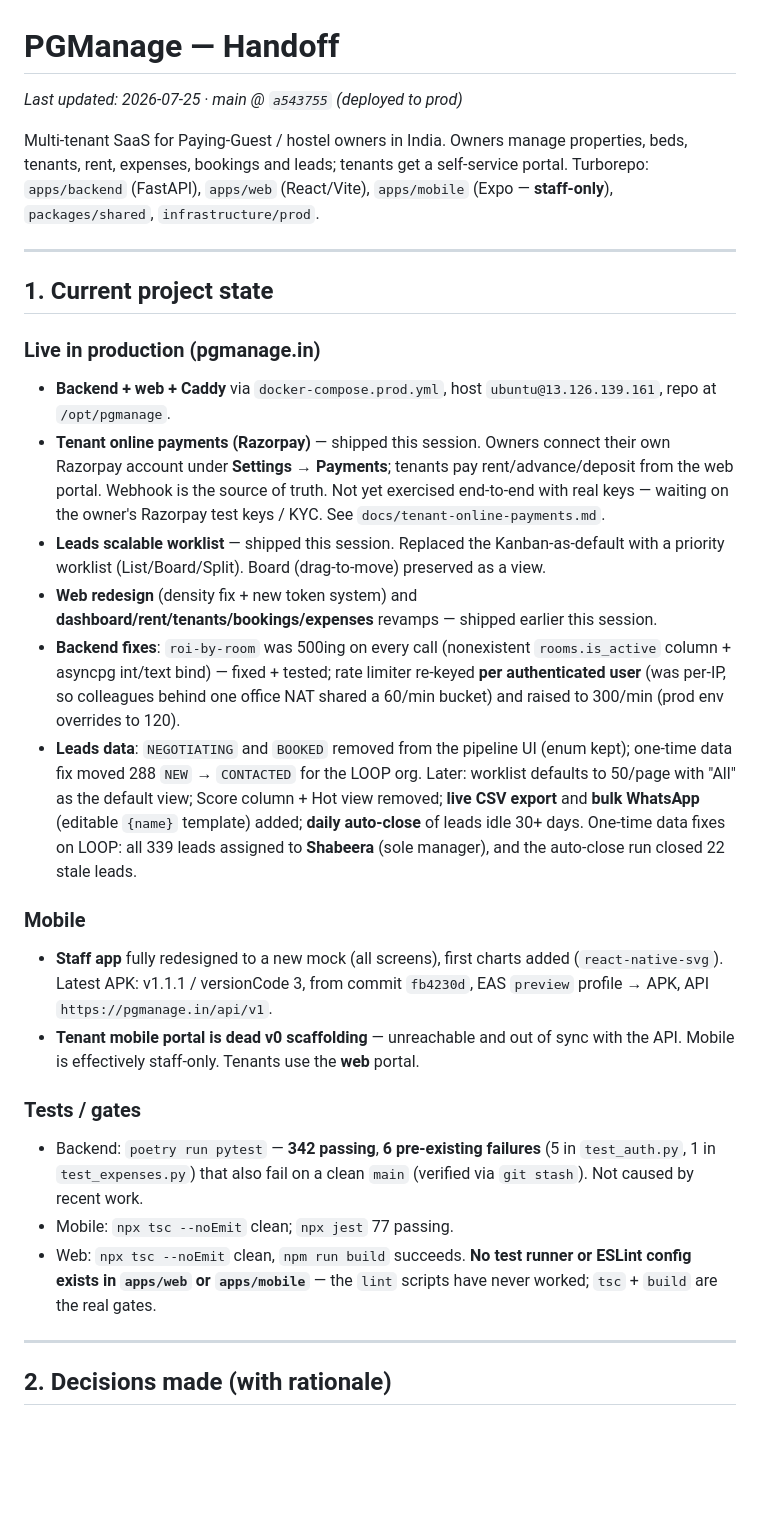
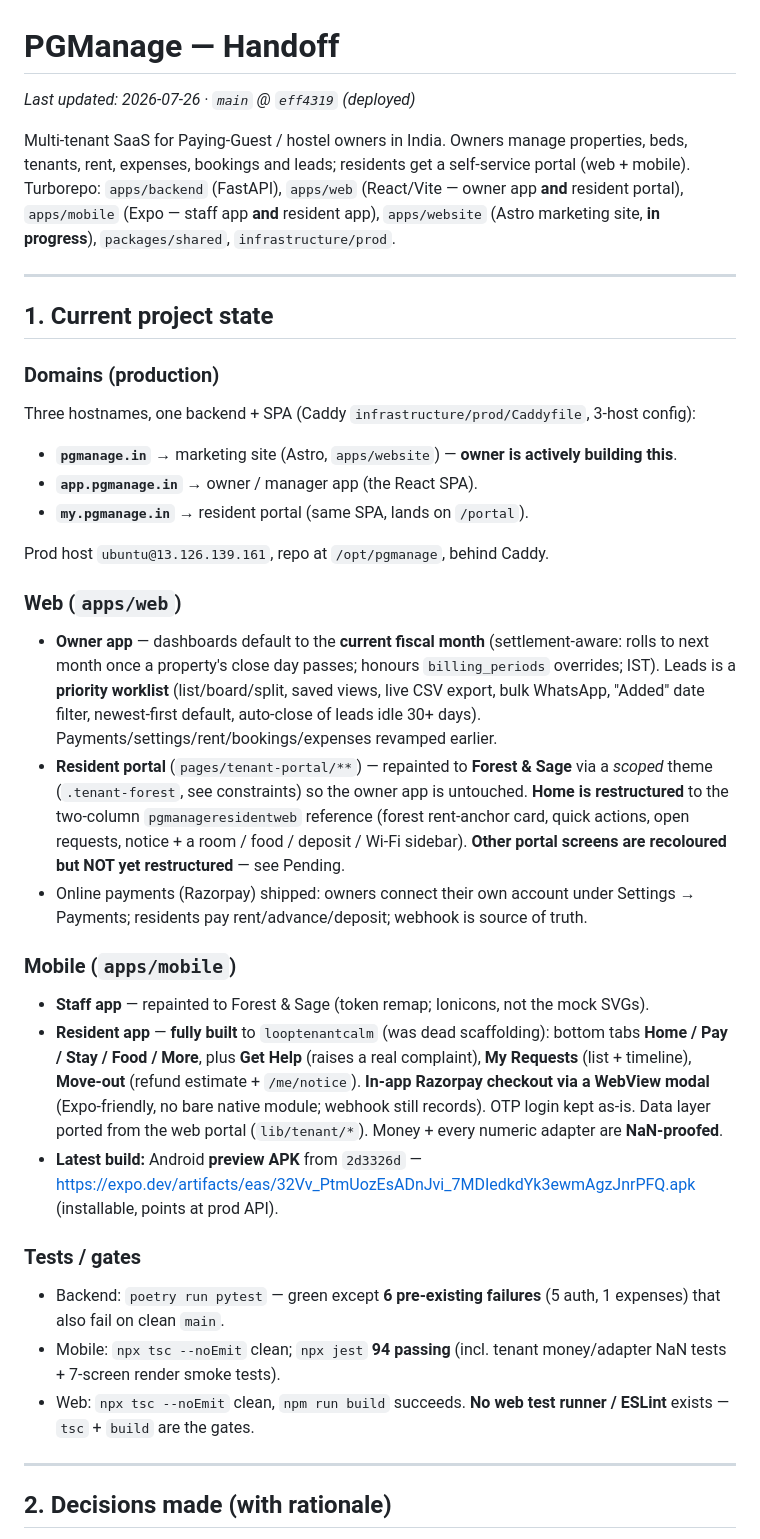
Before and after one commit to mastanbasha11/pgmanage, a Markdown page: docs/HANDOFF.md, the part around one of its changes. Rendered like a GitHub page; blank space fills up the shorter version.

```diff
--- a/docs/HANDOFF.md
+++ b/docs/HANDOFF.md
@@ -1,32 +1,40 @@
 # PGManage — Handoff
 
-_Last updated: 2026-07-25 · main @ `a543755` (deployed to prod)_
+_Last updated: 2026-07-26 · `main` @ `eff4319` (deployed)_
 
 Multi-tenant SaaS for Paying-Guest / hostel owners in India. Owners manage
-properties, beds, tenants, rent, expenses, bookings and leads; tenants get a
-self-service portal. Turborepo: `apps/backend` (FastAPI), `apps/web` (React/Vite),
-`apps/mobile` (Expo — **staff-only**), `packages/shared`, `infrastructure/prod`.
+properties, beds, tenants, rent, expenses, bookings and leads; residents get a
+self-service portal (web + mobile). Turborepo: `apps/backend` (FastAPI),
+`apps/web` (React/Vite — owner app **and** resident portal), `apps/mobile`
+(Expo — staff app **and** resident app), `apps/website` (Astro marketing site,
+**in progress**), `packages/shared`, `infrastructure/prod`.
 
 ---
 
 ## 1. Current project state
 
-### Live in production (pgmanage.in)
-- **Backend + web + Caddy** via `docker-compose.prod.yml`, host `ubuntu@13.126.139.161`, repo at `/opt/pgmanage`.
-- **Tenant online payments (Razorpay)** — shipped this session. Owners connect their own Razorpay account under **Settings → Payments**; tenants pay rent/advance/deposit from the web portal. Webhook is the source of truth. Not yet exercised end-to-end with real keys — waiting on the owner's Razorpay test keys / KYC. See `docs/tenant-online-payments.md`.
-- **Leads scalable worklist** — shipped this session. Replaced the Kanban-as-default with a priority worklist (List/Board/Split). Board (drag-to-move) preserved as a view.
-- **Web redesign** (density fix + new token system) and **dashboard/rent/tenants/bookings/expenses** revamps — shipped earlier this session.
-- **Backend fixes**: `roi-by-room` was 500ing on every call (nonexistent `rooms.is_active` column + asyncpg int/text bind) — fixed + tested; rate limiter re-keyed **per authenticated user** (was per-IP, so colleagues behind one office NAT shared a 60/min bucket) and raised to 300/min (prod env overrides to 120).
-- **Leads data**: `NEGOTIATING` and `BOOKED` removed from the pipeline UI (enum kept); one-time data fix moved 288 `NEW` → `CONTACTED` for the LOOP org. Later: worklist defaults to 50/page with "All" as the default view; Score column + Hot view removed; **live CSV export** and **bulk WhatsApp** (editable `{name}` template) added; **daily auto-close** of leads idle 30+ days. One-time data fixes on LOOP: all 339 leads assigned to **Shabeera** (sole manager), and the auto-close run closed 22 stale leads.
+### Domains (production)
+Three hostnames, one backend + SPA (Caddy `infrastructure/prod/Caddyfile`, 3-host config):
+- **`pgmanage.in`** → marketing site (Astro, `apps/website`) — **owner is actively building this**.
+- **`app.pgmanage.in`** → owner / manager app (the React SPA).
+- **`my.pgmanage.in`** → resident portal (same SPA, lands on `/portal`).
 
-### Mobile
-- **Staff app** fully redesigned to a new mock (all screens), first charts added (`react-native-svg`). Latest APK: v1.1.1 / versionCode 3, from commit `fb4230d`, EAS `preview` profile → APK, API `https://pgmanage.in/api/v1`.
-- **Tenant mobile portal is dead v0 scaffolding** — unreachable and out of sync with the API. Mobile is effectively staff-only. Tenants use the **web** portal.
+Prod host `ubuntu@13.126.139.161`, repo at `/opt/pgmanage`, behind Caddy.
+
+### Web (`apps/web`)
+- **Owner app** — dashboards default to the **current fiscal month** (settlement-aware: rolls to next month once a property's close day passes; honours `billing_periods` overrides; IST). Leads is a **priority worklist** (list/board/split, saved views, live CSV export, bulk WhatsApp, "Added" date filter, newest-first default, auto-close of leads idle 30+ days). Payments/settings/rent/bookings/expenses revamped earlier.
+- **Resident portal** (`pages/tenant-portal/**`) — repainted to **Forest & Sage** via a *scoped* theme (`.tenant-forest`, see constraints) so the owner app is untouched. **Home is restructured** to the two-column `pgmanageresidentweb` reference (forest rent-anchor card, quick actions, open requests, notice + a room / food / deposit / Wi-Fi sidebar). **Other portal screens are recoloured but NOT yet restructured** — see Pending.
+- Online payments (Razorpay) shipped: owners connect their own account under Settings → Payments; residents pay rent/advance/deposit; webhook is source of truth.
+
+### Mobile (`apps/mobile`)
+- **Staff app** — repainted to Forest & Sage (token remap; Ionicons, not the mock SVGs).
+- **Resident app** — **fully built** to `looptenantcalm` (was dead scaffolding): bottom tabs **Home / Pay / Stay / Food / More**, plus **Get Help** (raises a real complaint), **My Requests** (list + timeline), **Move-out** (refund estimate + `/me/notice`). **In-app Razorpay checkout via a WebView modal** (Expo-friendly, no bare native module; webhook still records). OTP login kept as-is. Data layer ported from the web portal (`lib/tenant/*`). Money + every numeric adapter are **NaN-proofed**.
+- **Latest build:** Android **preview APK** from `2d3326d` — https://expo.dev/artifacts/eas/32Vv_PtmUozEsADnJvi_7MDIedkdYk3ewmAgzJnrPFQ.apk (installable, points at prod API).
 
 ### Tests / gates
-- Backend: `poetry run pytest` — **342 passing**, **6 pre-existing failures** (5 in `test_auth.py`, 1 in `test_expenses.py`) that also fail on a clean `main` (verified via `git stash`). Not caused by recent work.
-- Mobile: `npx tsc --noEmit` clean; `npx jest` 77 passing.
-- Web: `npx tsc --noEmit` clean, `npm run build` succeeds. **No test runner or ESLint config exists in `apps/web` or `apps/mobile`** — the `lint` scripts have never worked; `tsc` + `build` are the real gates.
+- Backend: `poetry run pytest` — green except **6 pre-existing failures** (5 auth, 1 expenses) that also fail on clean `main`.
+- Mobile: `npx tsc --noEmit` clean; `npx jest` **94 passing** (incl. tenant money/adapter NaN tests + 7-screen render smoke tests).
+- Web: `npx tsc --noEmit` clean, `npm run build` succeeds. **No web test runner / ESLint** exists — `tsc` + `build` are the gates.
 
 ---
 
```
Also changed, not shown: other parts of docs/HANDOFF.md (+47 -54 lines).
